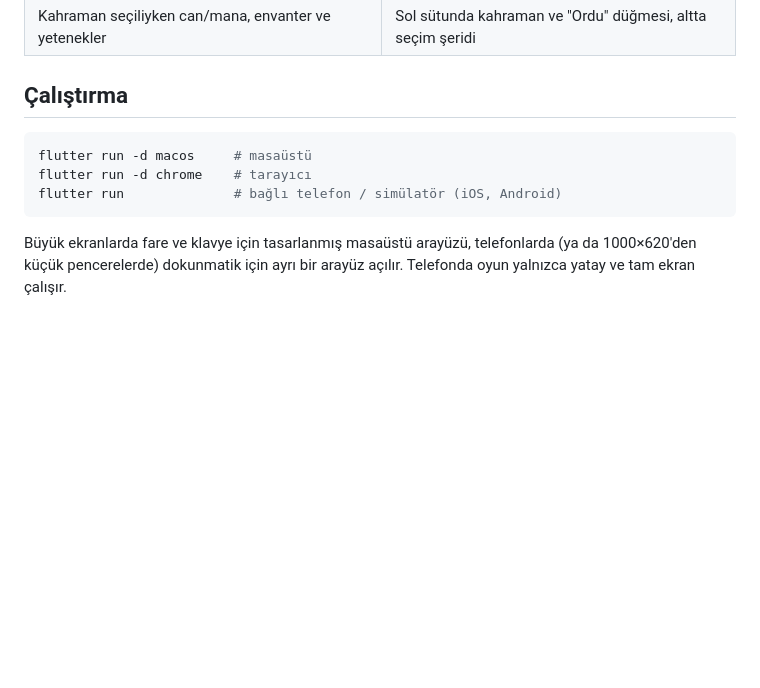
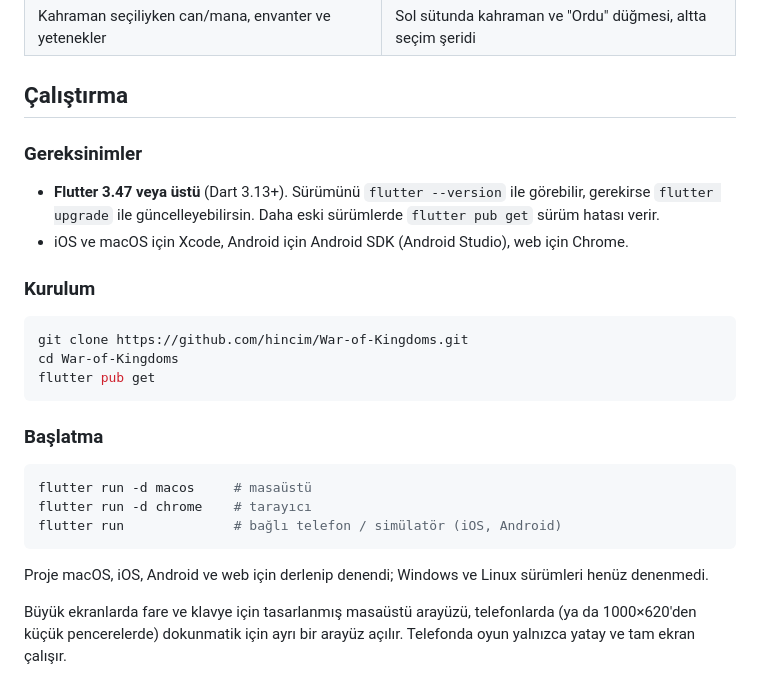
Before and after one commit to hincim/War-of-Kingdoms, a Markdown page: README.md, the part around the change. GitHub-like rendering; blank space fills up the shorter version.

Commit message:
README'ye kurulum adımlarını ekle

````diff
--- a/README.md
+++ b/README.md
@@ -25,11 +25,29 @@ kodla (prosedürel olarak) çizilir; harici görsel ya da paket gerekmez.
 
 ## Çalıştırma
 
+### Gereksinimler
+
+- **Flutter 3.47 veya üstü** (Dart 3.13+). Sürümünü `flutter --version` ile görebilir, gerekirse
+  `flutter upgrade` ile güncelleyebilirsin. Daha eski sürümlerde `flutter pub get` sürüm hatası verir.
+- iOS ve macOS için Xcode, Android için Android SDK (Android Studio), web için Chrome.
+
+### Kurulum
+
+```bash
+git clone https://github.com/hincim/War-of-Kingdoms.git
+cd War-of-Kingdoms
+flutter pub get
+```
+
+### Başlatma
+
 ```bash
 flutter run -d macos     # masaüstü
 flutter run -d chrome    # tarayıcı
 flutter run              # bağlı telefon / simülatör (iOS, Android)
 ```
+
+Proje macOS, iOS, Android ve web için derlenip denendi; Windows ve Linux sürümleri henüz denenmedi.
 
 Büyük ekranlarda fare ve klavye için tasarlanmış masaüstü arayüzü, telefonlarda (ya da 1000×620'den küçük
 pencerelerde) dokunmatik için ayrı bir arayüz açılır. Telefonda oyun yalnızca yatay ve tam ekran çalışır.
````
